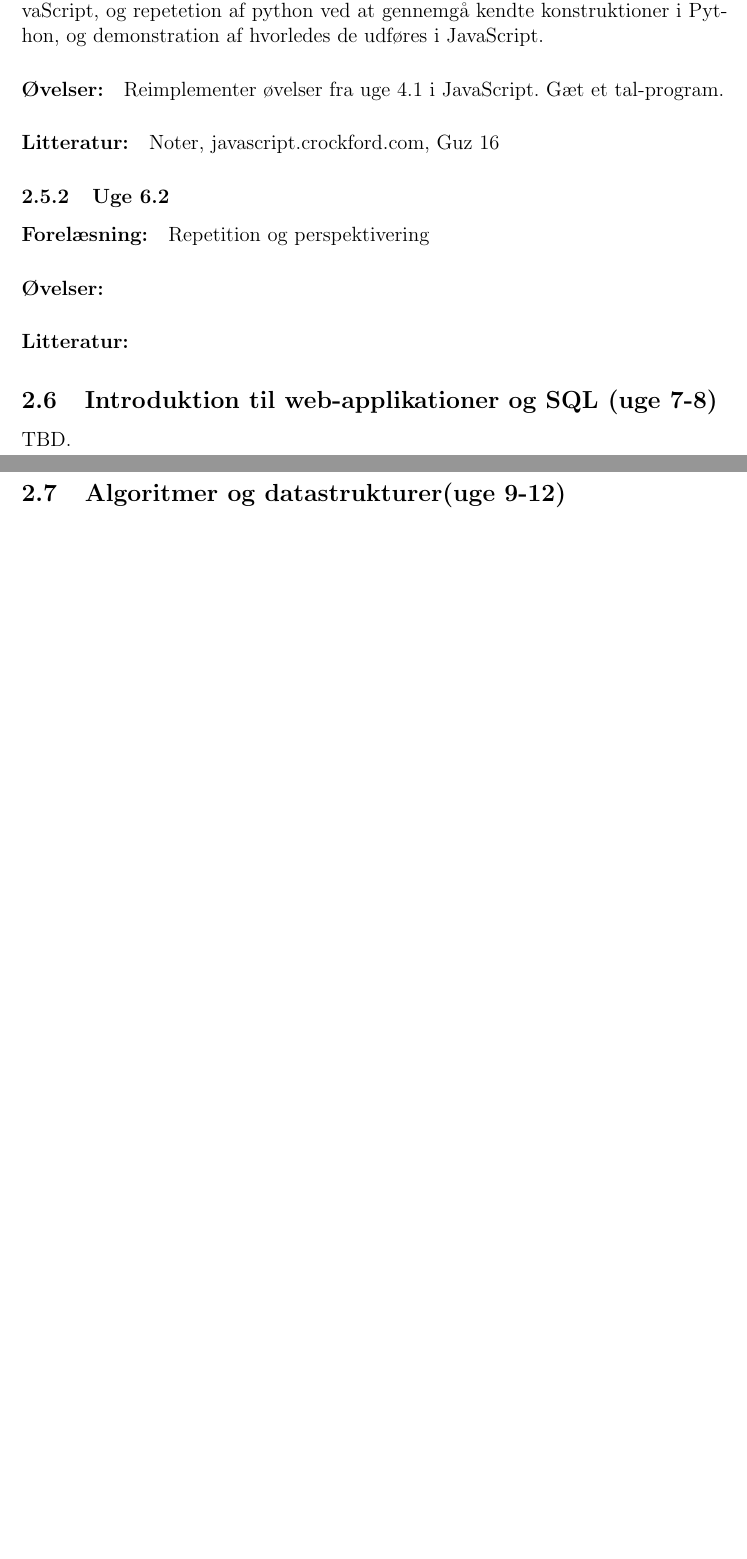
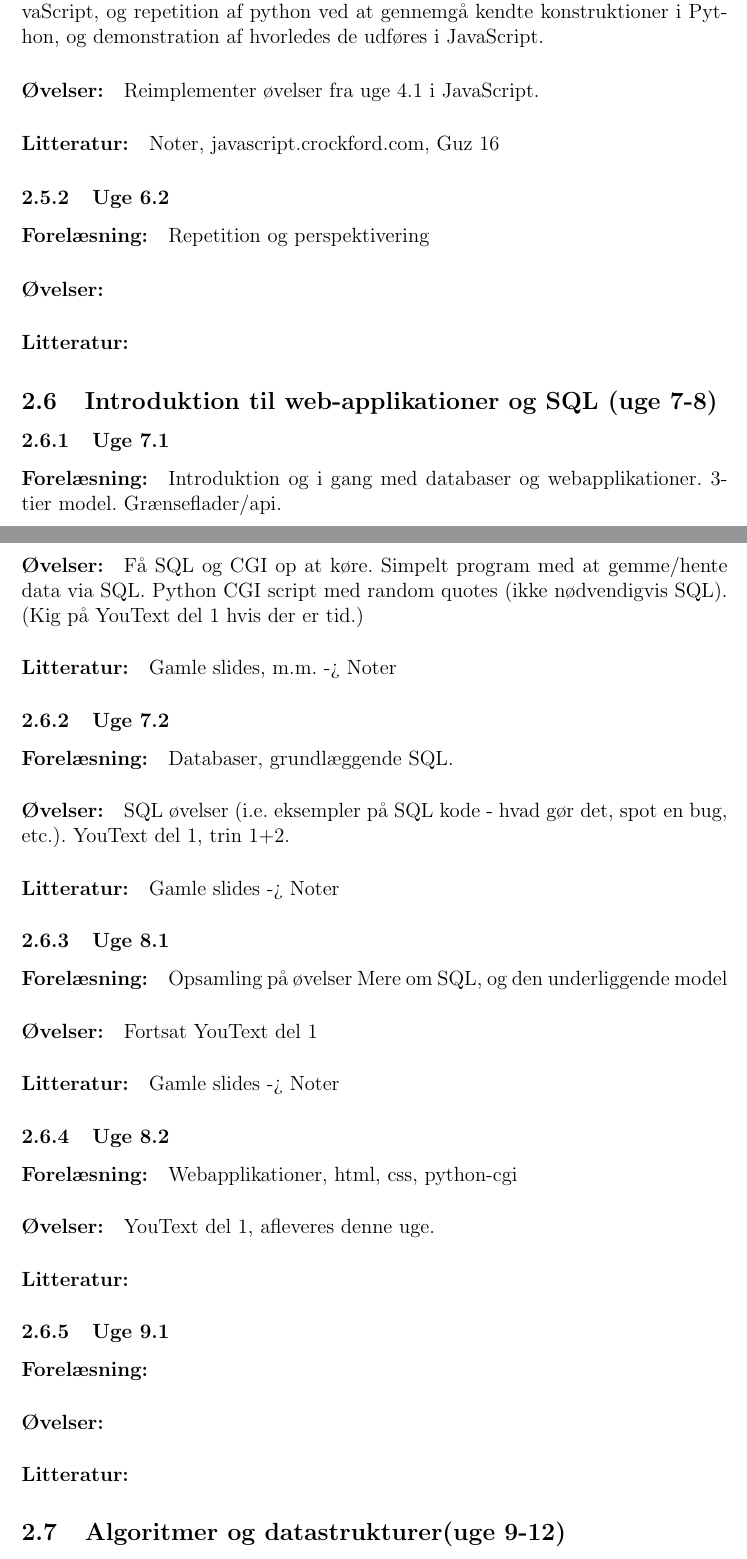
Before and after one commit to KodeKunstner/grundat, a LaTeX document (plan/plan.tex): two parts of pages 4 and 5 of 5 before the commit and two parts of pages 4 and 5 of 7 after it, joined at a grey line, cut so that both start at the same text, the shorter picture padded with empty space. Compiled offline with pdfLaTeX.

Commit message:
in-progress

```diff
--- a/plan/plan.tex
+++ b/plan/plan.tex
@@ -175,17 +175,55 @@ Måske: Dataudtræk øvelse fra uge 4.2, denne gang på dom, samt  14.4, 14.7, 1
 \subsubsection{Uge 6.1}
 \paragraph{Forelæsning:}
 Forskellige former for programmeringssprog.
-Introduktion til JavaScript, og repetetion af python ved at gennemgå kendte konstruktioner i Python, og demonstration af hvorledes de udføres i JavaScript.
+Introduktion til JavaScript, og repetition af python ved at gennemgå kendte konstruktioner i Python, og demonstration af hvorledes de udføres i JavaScript.
 \paragraph{Øvelser:}
 Reimplementer øvelser fra uge 4.1 i JavaScript.
-Gæt et tal-program.
 \paragraph{Litteratur:} Noter, javascript.crockford.com, Guz 16
 
 \subsubsection{Uge 6.2}
 \paragraph{Forelæsning:}
 Repetition og perspektivering
 \paragraph{Øvelser:}
+
 \paragraph{Litteratur:}
 
 \subsection{Introduktion til web-applikationer og SQL (uge 7-8)}
-TBD.
+\subsubsection{Uge 7.1}
+\paragraph{Forelæsning:}
+Introduktion og i gang med databaser og webapplikationer.
+3-tier model. Grænseflader/api.
+\paragraph{Øvelser:}
+Få SQL og CGI op at køre.
+Simpelt program med at gemme/hente data via SQL.
+Python CGI script med random quotes (ikke nødvendigvis SQL).
+(Kig på YouText del 1 hvis der er tid.)
+\paragraph{Litteratur:} Gamle slides, m.m. -> Noter
+
+\subsubsection{Uge 7.2}
+\paragraph{Forelæsning:}
+Databaser, grundlæggende SQL.
+\paragraph{Øvelser:}
+SQL øvelser (i.e. eksempler på SQL kode - hvad gør det, spot en bug, etc.).
+YouText del 1, trin 1+2.
+\paragraph{Litteratur:} Gamle slides -> Noter
+
+\subsubsection{Uge 8.1}
+\paragraph{Forelæsning:}
+Opsamling på øvelser
+Mere om SQL, og den underliggende model
+\paragraph{Øvelser:}
+Fortsat YouText del 1
+\paragraph{Litteratur:} Gamle slides -> Noter
+
+\subsubsection{Uge 8.2}
+\paragraph{Forelæsning:}
+Webapplikationer, html, css, python-cgi
+\paragraph{Øvelser:}
+YouText del 1, afleveres denne uge.
+\paragraph{Litteratur:}
+
+\subsubsection{Uge 9.1}
+\paragraph{Forelæsning:}
+
+\paragraph{Øvelser:}
+\paragraph{Litteratur:}
```
Also changed, not shown: plan/plan.tex (57 more changed lines).
